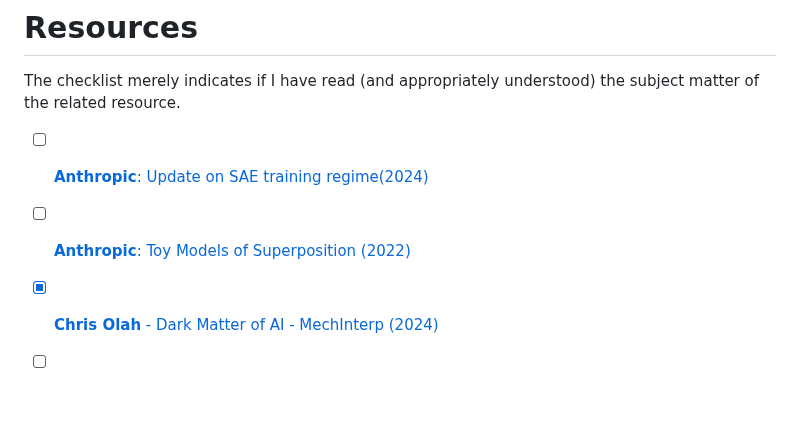
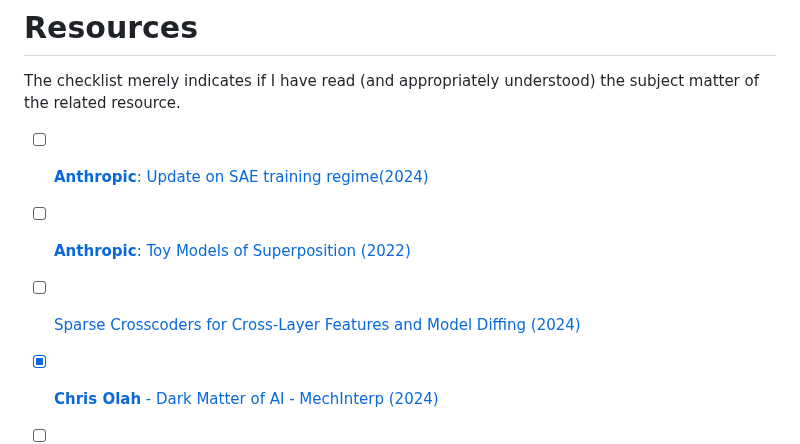
Before and after one commit to JaQtae/MechInterp-L2V, a Markdown page: README.md, the part around the change. Drawn GitHub-style; blank space fills up the shorter version.

Commit message:
Crosscoders

```diff
--- a/README.md
+++ b/README.md
@@ -10,6 +10,7 @@ The checklist merely indicates if I have read (and appropriately understood) the
 
 - [ ] [**Anthropic**: Update on SAE training regime(2024)](https://transformer-circuits.pub/2024/april-update/index.html#training-saes)
 - [ ] [**Anthropic**: Toy Models of Superposition (2022)](https://transformer-circuits.pub/2022/toy_model/index.html)
+- [ ] [Sparse Crosscoders for Cross-Layer Features and Model Diffing (2024)](https://transformer-circuits.pub/2024/crosscoders/index.html)
 - [x] [**Chris Olah** - Dark Matter of AI - MechInterp (2024)](https://transformer-circuits.pub/2024/july-update/index.html#dark-matter)
 - [ ] [Privileged Bases in Transformer Residual Stream (2023)](https://transformer-circuits.pub/2023/privileged-basis/index.html)
 - [x] [A Mathematical Framework for Transformer Circuits (2021)](https://transformer-circuits.pub/2021/framework/index.html)
```
